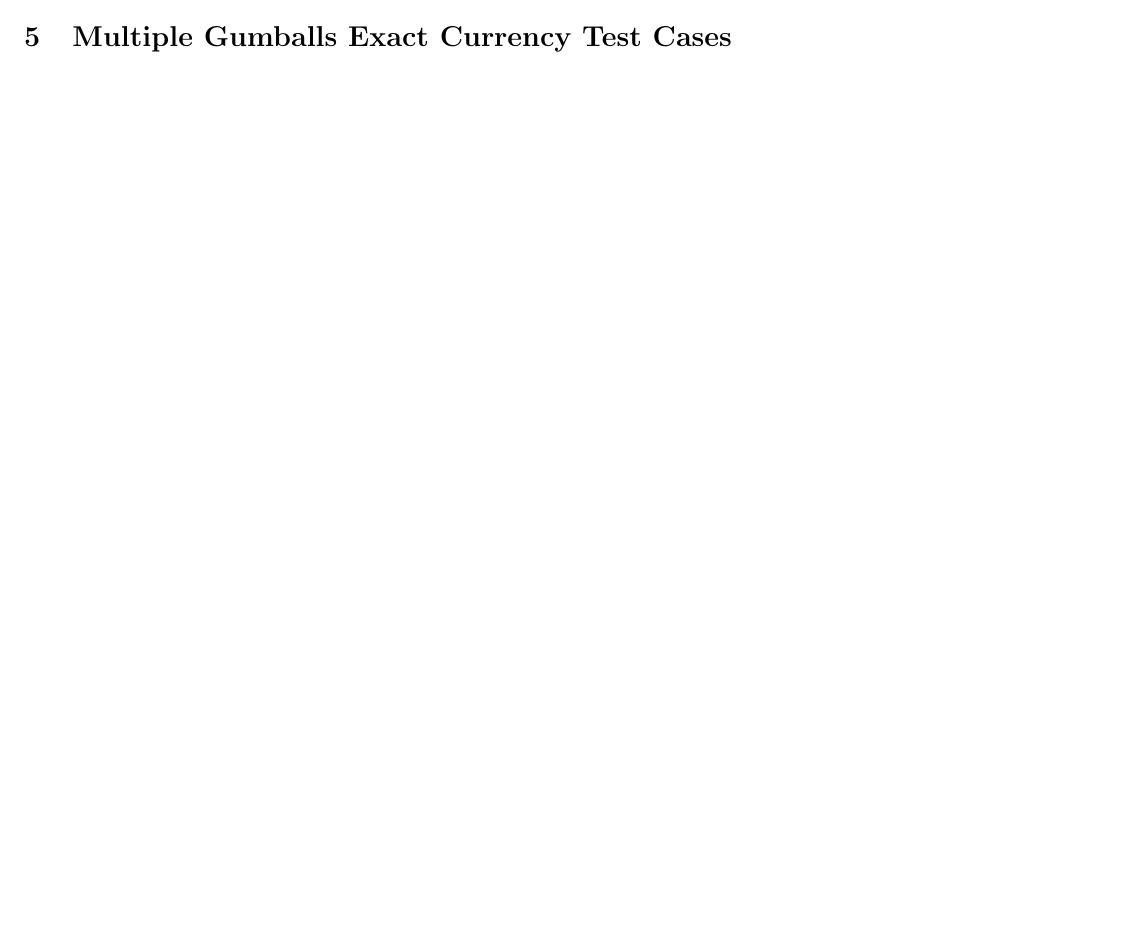
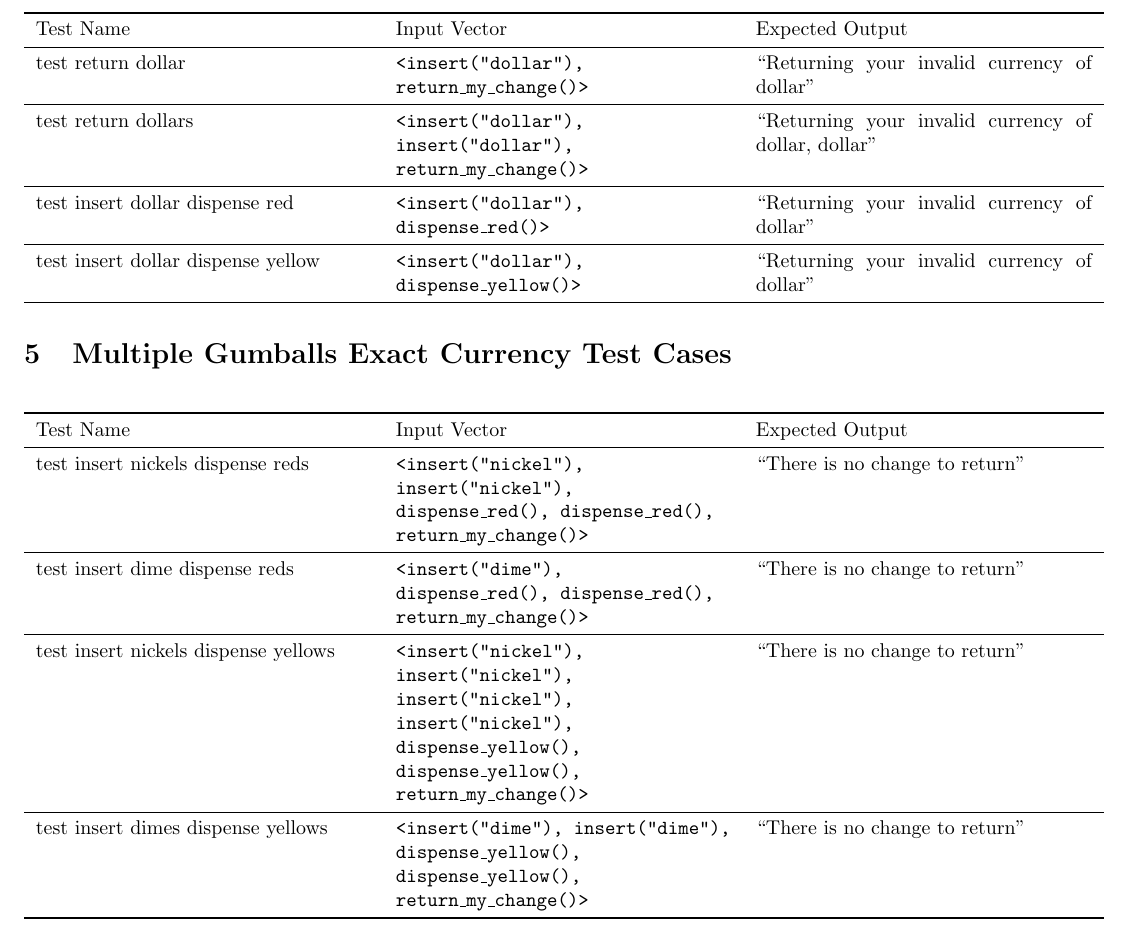
Before and after one commit to cmpe-187/gumball-machine, a LaTeX document (doc/writing-test-cases-II.tex): part of the page before the commit and part of page 2 of 2 after it, cut at the place of the change, the shorter picture padded with empty space. Compiled offline with pdfLaTeX.

Commit message:
Add test cases from previous write-up for reference

```diff
--- a/doc/writing-test-cases-II.tex
+++ b/doc/writing-test-cases-II.tex
@@ -15,7 +15,7 @@
 %\setitemize{noitemsep,topsep=0pt,parsep=0pt,partopsep=0pt}
 
 %fix table, figure floating issues
-%\usepackage[section]{placeins}
+\usepackage[section]{placeins}
 
 \title{Writing Test Cases II}
 \author{
@@ -30,0 +44,2 @@
+    \texttt{<return\_my\_change()>} &
+    ``There is no change to return" \\ \bottomrule
@@ -34,0 +75,8 @@
+test insert nickel dispense red &
+    \texttt{<insert("nickel"), dispense\_red()} &
+    ``Enjoy your red gumball" \\ \midrule
+test insert dime dispense yellow &
+    \texttt{<insert("nickel"), dispense\_yellow()>} &
+    ``Enjoy your yellow gumball" \\ \midrule
+test insert nickels dispense yellow &
+    \texttt{<insert("nickel"), insert("nickel"), dispense\_yellow()>} &
@@ -35,7 +86,46 @@
 
 \section{Invalid Currency Test Cases}
+\begin{table}[!htb]
+\begin{tabularx}{\textwidth}{XXX}
+\toprule
+Test Name &
+    Input Vector &
+    Expected Output \\ \midrule
+test return dollar &
+    \texttt{<insert("dollar"), return\_my\_change()>} &
+    ``Returning your invalid currency of dollar" \\ \midrule
+test return dollars &
+    \texttt{<insert("dollar"), insert("dollar"), return\_my\_change()>} &
+    ``Returning your invalid currency of dollar, dollar" \\ \midrule
+test insert dollar dispense red &
+    \texttt{<insert("dollar"), dispense\_red()>} &
+    ``Returning your invalid currency of dollar" \\ \midrule
+test insert dollar dispense yellow &
+    \texttt{<insert("dollar"), dispense\_yellow()>} &
+    ``Returning your invalid currency of dollar" \\ \bottomrule
+\end{tabularx}
+\end{table}
 
 \section{Multiple Gumballs Exact Currency Test Cases}
-
+\begin{table}[!htb]
+\begin{tabularx}{\textwidth}{XXX}
+\toprule
+Test Name &
+    Input Vector &
+    Expected Output \\ \midrule
+test insert nickels dispense reds &
+    \texttt{<insert("nickel"), insert("nickel"), dispense\_red(), dispense\_red(), return\_my\_change()>} &
+    ``There is no change to return" \\ \midrule
+test insert dime dispense reds &
+    \texttt{<insert("dime"), dispense\_red(), dispense\_red(), return\_my\_change()>} &
+    ``There is no change to return" \\ \midrule
+test insert nickels dispense yellows &
+    \texttt{<insert("nickel"), insert("nickel"), insert("nickel"), insert("nickel"), dispense\_yellow(), dispense\_yellow(), return\_my\_change()>} &
+    ``There is no change to return" \\ \midrule
+test insert dimes dispense yellows &
+    \texttt{<insert("dime"), insert("dime"), dispense\_yellow(), dispense\_yellow(), return\_my\_change()>} &
+    ``There is no change to return" \\ \bottomrule
+\end{tabularx}
+\end{table}
 
 \end{document}
```
Also changed, not shown: doc/writing-test-cases-II.pdf, doc/writing-test-cases-II.tex (41 more changed lines).
